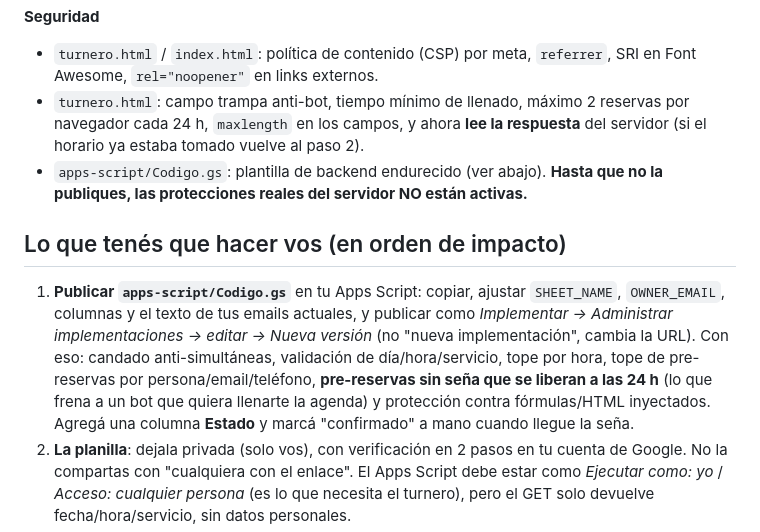
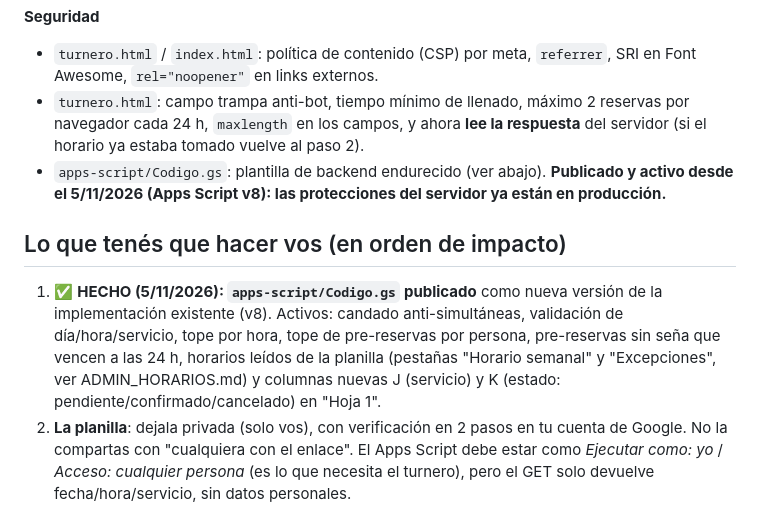
Before and after one commit to marcelete/msj.github.io, a Markdown page: SEO_Y_SEGURIDAD.md, the part around the change. Rendered like a GitHub page.

Commit message:
SEO_Y_SEGURIDAD.md: Apps Script publicado (v8), protecciones activas
Marca como hecho el paso 1 y actualiza el estado del backend.

Co-Authored-By: Claude Sonnet 5.5 <noreply@anthropic.com>
Claude-Session: https://claude.ai/code/session_01HDEjgMieL1UwbrdT7fzY8r

```diff
--- a/SEO_Y_SEGURIDAD.md
+++ b/SEO_Y_SEGURIDAD.md
@@ -11,11 +11,11 @@
 **Seguridad**
 - `turnero.html` / `index.html`: política de contenido (CSP) por meta, `referrer`, SRI en Font Awesome, `rel="noopener"` en links externos.
 - `turnero.html`: campo trampa anti-bot, tiempo mínimo de llenado, máximo 2 reservas por navegador cada 24 h, `maxlength` en los campos, y ahora **lee la respuesta** del servidor (si el horario ya estaba tomado vuelve al paso 2).
-- `apps-script/Codigo.gs`: plantilla de backend endurecido (ver abajo). **Hasta que no la publiques, las protecciones reales del servidor NO están activas.**
+- `apps-script/Codigo.gs`: plantilla de backend endurecido (ver abajo). **Publicado y activo desde el 5/11/2026 (Apps Script v8): las protecciones del servidor ya están en producción.**
 
 ## Lo que tenés que hacer vos (en orden de impacto)
 
-1. **Publicar `apps-script/Codigo.gs`** en tu Apps Script: copiar, ajustar `SHEET_NAME`, `OWNER_EMAIL`, columnas y el texto de tus emails actuales, y publicar como *Implementar → Administrar implementaciones → editar → Nueva versión* (no "nueva implementación", cambia la URL). Con eso: candado anti-simultáneas, validación de día/hora/servicio, tope por hora, tope de pre-reservas por persona/email/teléfono, **pre-reservas sin seña que se liberan a las 24 h** (lo que frena a un bot que quiera llenarte la agenda) y protección contra fórmulas/HTML inyectados. Agregá una columna **Estado** y marcá "confirmado" a mano cuando llegue la seña.
+1. ✅ **HECHO (5/11/2026): `apps-script/Codigo.gs` publicado** como nueva versión de la implementación existente (v8). Activos: candado anti-simultáneas, validación de día/hora/servicio, tope por hora, tope de pre-reservas por persona, pre-reservas sin seña que vencen a las 24 h, horarios leídos de la planilla (pestañas "Horario semanal" y "Excepciones", ver ADMIN_HORARIOS.md) y columnas nuevas J (servicio) y K (estado: pendiente/confirmado/cancelado) en "Hoja 1".
 2. **La planilla**: dejala privada (solo vos), con verificación en 2 pasos en tu cuenta de Google. No la compartas con "cualquiera con el enlace". El Apps Script debe estar como *Ejecutar como: yo* / *Acceso: cualquier persona* (es lo que necesita el turnero), pero el GET solo devuelve fecha/hora/servicio, sin datos personales.
 3. **Google Search Console**: verificar bellstudio.com.ar, enviar `https://bellstudio.com.ar/sitemap.xml` y pedir indexar la home.
 4. **Perfil de Empresa en Google (Google Business Profile)**: es lo que más pesa para "masajes cerca de mí / Parque Patricios". La dirección (Combate de los Pozos 1680, Piso 7 Depto B) ya está en el sitio y en los datos estructurados; el paso a paso para crear y verificar el perfil está en `PENDIENTES.md` (Tema 1), pensado para que lo ejecute un agente en Chrome.
```
